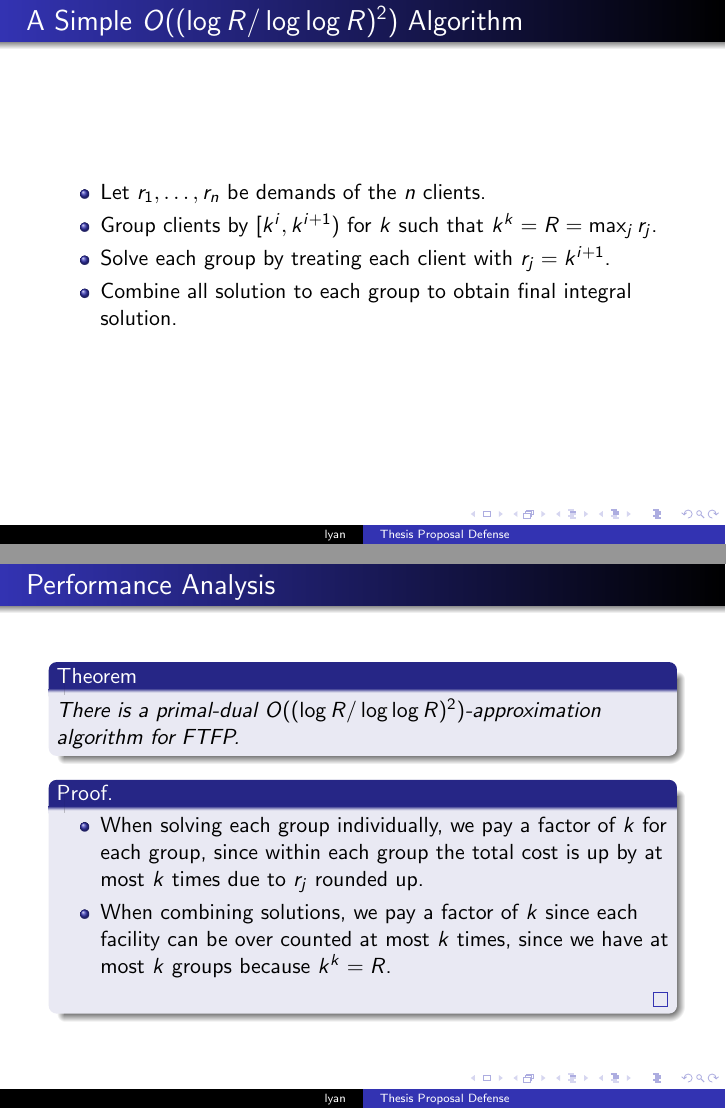
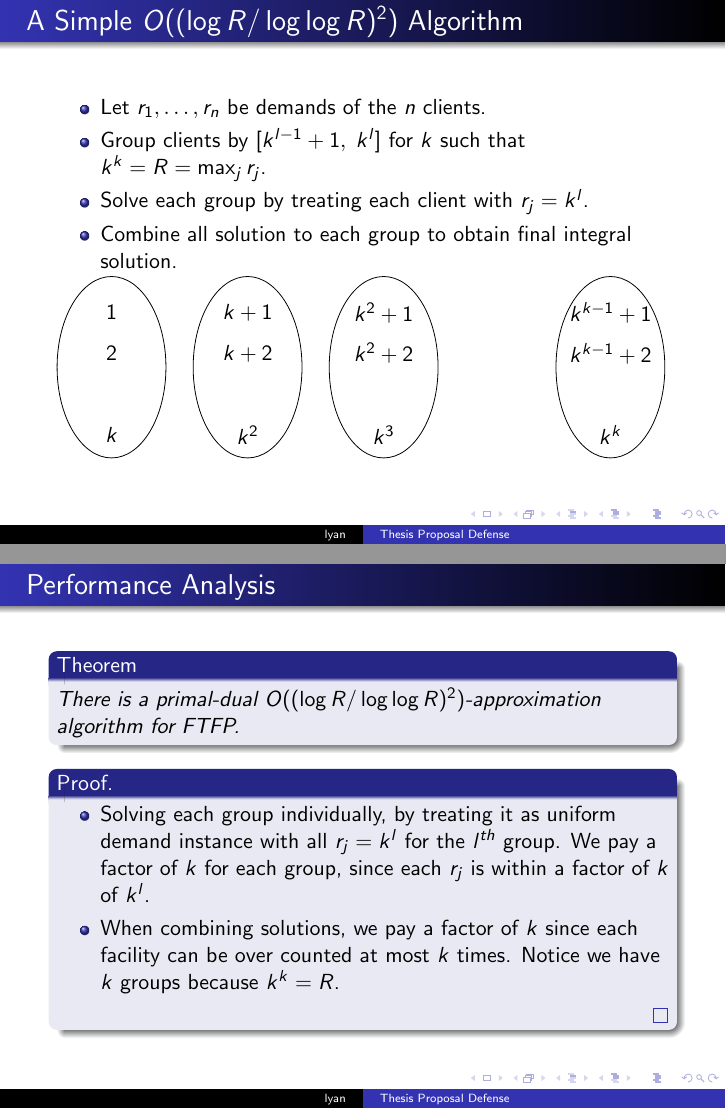
Before and after one commit to lantimilan/facilitylocation, LaTeX slides (proposal/slides/ftfp_proposal.tex): pages 25 and 26 of 29, joined at a grey line. Compiled offline with pdfLaTeX.

Commit message:
finished one pass

```diff
--- a/proposal/slides/ftfp_proposal.tex
+++ b/proposal/slides/ftfp_proposal.tex
@@ -610,13 +618,34 @@ The dual solution has all $\alpha_j^\ast = 4/3$.
   \frametitle{A Simple $O((\log R/\log\log R)^2)$ Algorithm}
   \begin{itemize}
   \item Let $r_1,\ldots, r_n$ be demands of the $n$ clients.
-  \item Group clients by $[k^i, k^{i+1})$ for $k$ such that $k^k = R =
+  \item Group clients by $[k^{l-1}+1,\; k^l]$ for $k$ such that $k^k = R =
     \max_j r_j$.
   \item Solve each group by treating each client with
-    $r_j=k^{i+1}$.
+    $r_j=k^l$.
   \item Combine all solution to each group to obtain final integral
     solution.
   \end{itemize}
+  \begin{tikzpicture}[scale=0.8]
+    \draw (0,0) ellipse (1.2 and 2);
+    \draw (0,1.2) node {$1$};
+    \draw (0,.3) node {$2$};
+    \draw (0,-1.5) node {$k$};
+
+    \draw (3,0) ellipse (1.2 and 2);
+    \draw (3,1.2) node {$k+1$};
+    \draw (3,.3) node {$k+2$};
+    \draw (3,-1.5) node {$k^2$};
+
+    \draw (6,0) ellipse (1.2 and 2);
+    \draw (6,1.2) node {$k^2+1$};
+    \draw (6,.3) node {$k^2+2$};
+    \draw (6,-1.5) node {$k^3$};
+
+    \draw (11,0) ellipse (1.2 and 2);
+    \draw (11,1.2) node {$k^{k-1}+1$};
+    \draw (11,.3) node {$k^{k-1}+2$};
+    \draw (11,-1.5) node {$k^k$};
+  \end{tikzpicture}
 \end{frame}
 
 \begin{frame}
@@ -627,12 +656,13 @@ The dual solution has all $\alpha_j^\ast = 4/3$.
   \end{theorem}
   \begin{proof}
     \begin{itemize}
-    \item When solving each group individually, we pay a factor of $k$
-      for each group, since within each group the total cost is up by
-      at most $k$ times due to $r_j$ rounded up.
+    \item Solving each group individually, by treating it as uniform
+      demand instance with all $r_j = k^l$ for the $l^{th}$ group. We
+      pay a factor of $k$ for each group, since each $r_j$ is within a
+      factor of $k$ of $k^l$.
     \item When combining solutions, we pay a factor of $k$ since each
-      facility can be over counted at most $k$ times, since we have at
-      most $k$ groups because $k^k = R$.
+      facility can be over counted at most $k$ times. Notice we have
+      $k$ groups because $k^k = R$.
     \end{itemize}
   \end{proof}
 \end{frame}
```
Also changed, not shown: proposal/slides/ftfp_proposal.tex (35 more changed lines).
